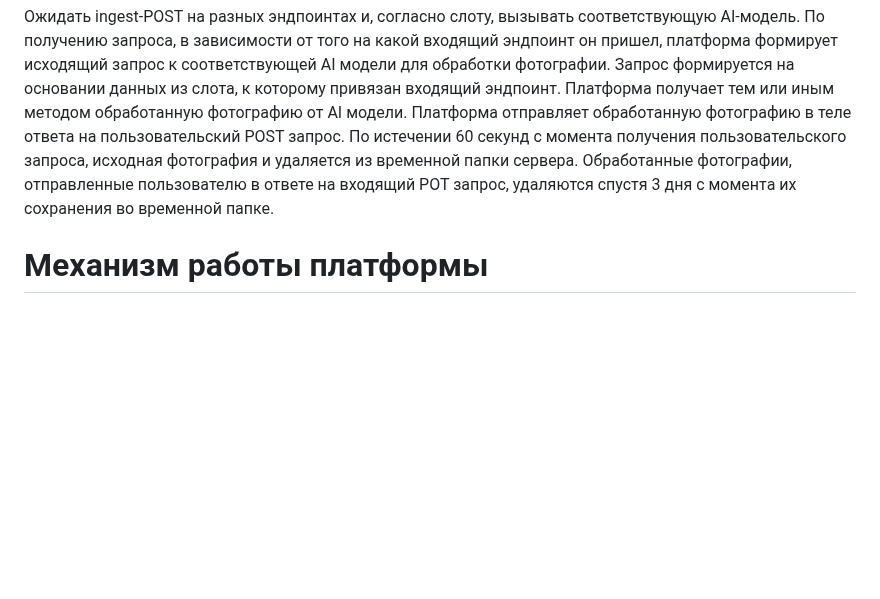
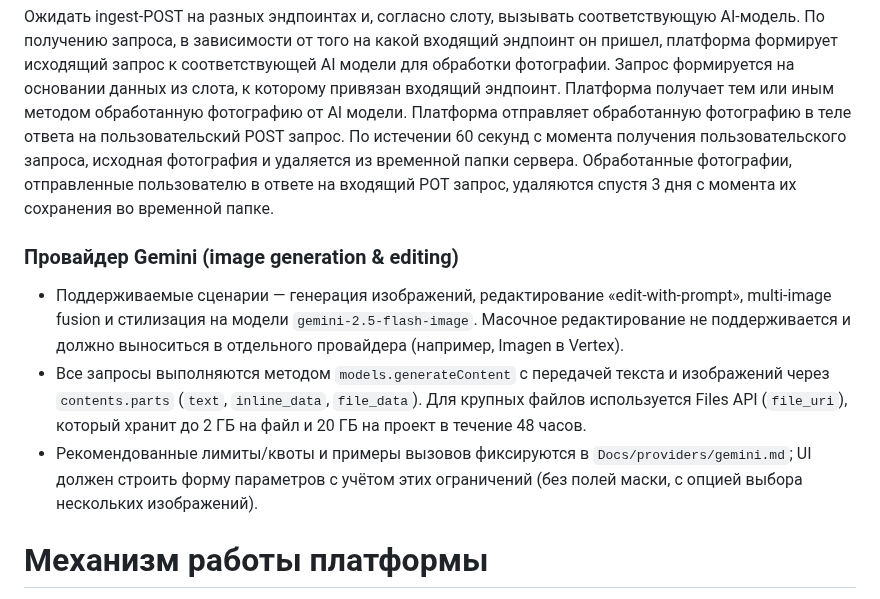
Before and after one commit to nicelight/PhotoChanger_25, a Markdown page: Docs/brief.md, the part around the change. Drawn GitHub-style; blank space fills up the shorter version.

Commit message:
Update Gemini provider documentation

```diff
--- a/Docs/brief.md
+++ b/Docs/brief.md
@@ -15,6 +15,12 @@
 ## Цель платформы
 Ожидать ingest-POST на разных эндпоинтах и, согласно слоту, вызывать соответствующую AI-модель.
 По получению запроса, в зависимости от того на какой входящий эндпоинт он пришел, платформа формирует исходящий запрос к соответствующей AI модели для обработки фотографии. Запрос формируется на основании данных из слота, к которому привязан входящий эндпоинт. Платформа получает тем или иным методом обработанную фотографию от AI модели. Платформа отправляет обработанную фотографию в теле ответа на пользовательский POST запрос. По истечении 60 секунд с момента получения пользовательского запроса, исходная фотография и  удаляется из временной папки сервера. Обработанные фотографии, отправленные пользователю в ответе на входящий POT запрос, удаляются спустя 3 дня с момента их сохранения во временной папке.
+
+### Провайдер Gemini (image generation & editing)
+
+- Поддерживаемые сценарии — генерация изображений, редактирование «edit-with-prompt», multi-image fusion и стилизация на модели `gemini-2.5-flash-image`. Масочное редактирование не поддерживается и должно выноситься в отдельного провайдера (например, Imagen в Vertex).
+- Все запросы выполняются методом `models.generateContent` с передачей текста и изображений через `contents.parts` (`text`, `inline_data`, `file_data`). Для крупных файлов используется Files API (`file_uri`), который хранит до 2 ГБ на файл и 20 ГБ на проект в течение 48 часов.
+- Рекомендованные лимиты/квоты и примеры вызовов фиксируются в `Docs/providers/gemini.md`; UI должен строить форму параметров с учётом этих ограничений (без полей маски, с опцией выбора нескольких изображений).
 
 # Механизм работы платформы
 
```
Also changed, not shown: Docs/providers/gemini.md (added, +206 -0 lines).
